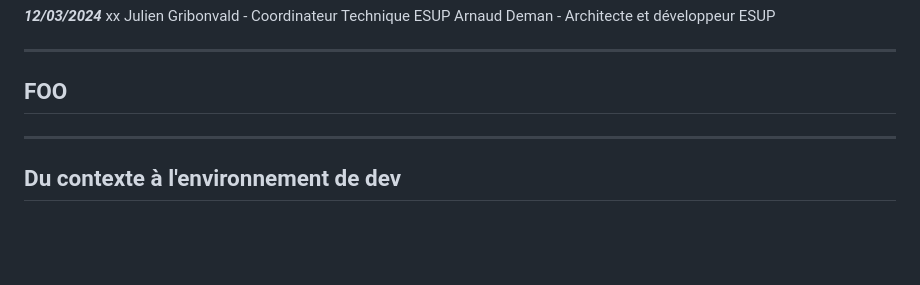
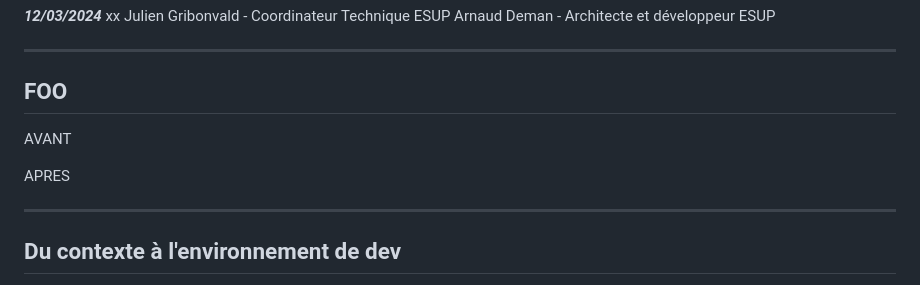
Before and after one commit to arnauddeman/marp-practice, a Markdown page: docs/2024-03-12-Point_d_etape_devs.md, the part around the change. GitHub-like rendering; blank space fills up the shorter version.

```diff
--- a/docs/2024-03-12-Point_d_etape_devs.md
+++ b/docs/2024-03-12-Point_d_etape_devs.md
@@ -48,11 +48,11 @@ Arnaud Deman - Architecte et développeur ESUP
 
 ---
 ## FOO
-
+AVANT
 <!--ts-->
 
 <!--te-->
-
+APRES
 
 
 ---
```
